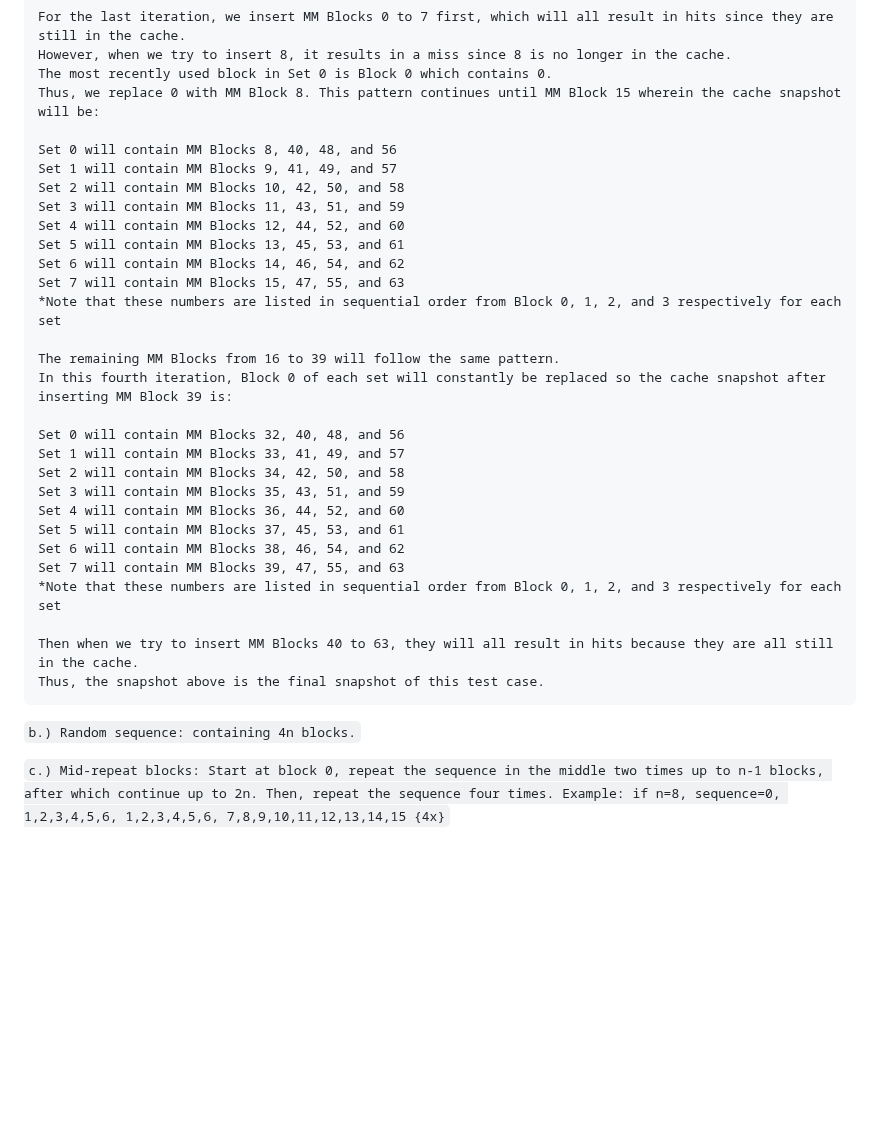
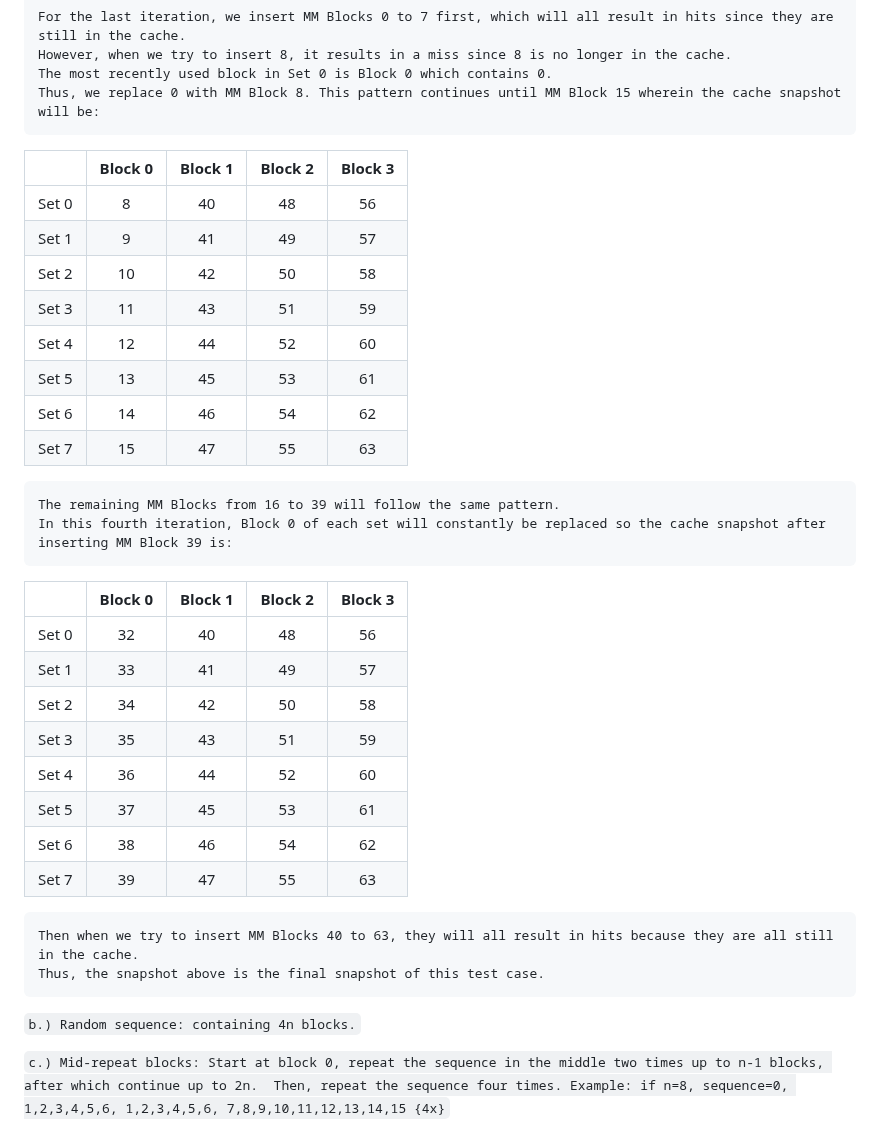
Before and after one commit to ELC1123/Cache-Simulation-Project, a Markdown page: README.md, the part around one of its changes. Drawn GitHub-style; blank space fills up the shorter version.

```diff
--- a/README.md
+++ b/README.md
@@ -132,32 +129,35 @@ Since our cache contains 32 blocks and the set size is 4 blocks per set, we have
     The most recently used block in Set 0 is Block 0 which contains 0.
     Thus, we replace 0 with MM Block 8. This pattern continues until MM Block 15 wherein the cache snapshot will be:
 
-    Set 0 will contain MM Blocks 8, 40, 48, and 56
-    Set 1 will contain MM Blocks 9, 41, 49, and 57
-    Set 2 will contain MM Blocks 10, 42, 50, and 58
-    Set 3 will contain MM Blocks 11, 43, 51, and 59
-    Set 4 will contain MM Blocks 12, 44, 52, and 60
-    Set 5 will contain MM Blocks 13, 45, 53, and 61
-    Set 6 will contain MM Blocks 14, 46, 54, and 62
-    Set 7 will contain MM Blocks 15, 47, 55, and 63
-    *Note that these numbers are listed in sequential order from Block 0, 1, 2, and 3 respectively for each set
+|       | Block 0 | Block 1 | Block 2 | Block 3 |
+| :-----: | :-------: | :-------: | :-------: | :-------: |
+| Set 0 |    8    |    40    |    48    |    56    |
+| Set 1 |    9    |    41    |    49    |    57    |
+| Set 2 |    10    |    42    |    50    |    58    |
+| Set 3 |    11    |    43    |    51    |    59    |
+| Set 4 |    12    |    44    |    52    |    60    |
+| Set 5 |    13    |    45    |    53    |    61    |
+| Set 6 |    14    |    46    |    54    |    62    |
+| Set 7 |    15    |    47    |    55    |    63    |
 
     The remaining MM Blocks from 16 to 39 will follow the same pattern.
     In this fourth iteration, Block 0 of each set will constantly be replaced so the cache snapshot after inserting MM Block 39 is:
 
-    Set 0 will contain MM Blocks 32, 40, 48, and 56
-    Set 1 will contain MM Blocks 33, 41, 49, and 57
-    Set 2 will contain MM Blocks 34, 42, 50, and 58
-    Set 3 will contain MM Blocks 35, 43, 51, and 59
-    Set 4 will contain MM Blocks 36, 44, 52, and 60
-    Set 5 will contain MM Blocks 37, 45, 53, and 61
-    Set 6 will contain MM Blocks 38, 46, 54, and 62
-    Set 7 will contain MM Blocks 39, 47, 55, and 63
-    *Note that these numbers are listed in sequential order from Block 0, 1, 2, and 3 respectively for each set
+|       | Block 0 | Block 1 | Block 2 | Block 3 |
+| :-----: | :-------: | :-------: | :-------: | :-------: |
+| Set 0 |    32    |    40    |    48    |    56    |
+| Set 1 |    33    |    41    |    49    |    57    |
+| Set 2 |    34    |    42    |    50    |    58    |
+| Set 3 |    35    |    43    |    51    |    59    |
+| Set 4 |    36    |    44    |    52    |    60    |
+| Set 5 |    37    |    45    |    53    |    61    |
+| Set 6 |    38    |    46    |    54    |    62    |
+| Set 7 |    39    |    47    |    55    |    63    |
 
     Then when we try to insert MM Blocks 40 to 63, they will all result in hits because they are all still in the cache.
     Thus, the snapshot above is the final snapshot of this test case.
 
 `b.) Random sequence: containing 4n blocks.`
 
-`c.) Mid-repeat blocks: Start at block 0, repeat the sequence in the middle two times up to n-1 blocks, after which continue up to 2n. Then, repeat the sequence four times. Example: if n=8, sequence=0, 1,2,3,4,5,6, 1,2,3,4,5,6, 7,8,9,10,11,12,13,14,15 {4x}`
+`c.) Mid-repeat blocks: Start at block 0, repeat the sequence in the middle two times up to n-1 blocks, after which continue up to 2n.
+     Then, repeat the sequence four times. Example: if n=8, sequence=0, 1,2,3,4,5,6, 1,2,3,4,5,6, 7,8,9,10,11,12,13,14,15 {4x}`
```
Also changed, not shown: other parts of README.md (+75 -78 lines).
